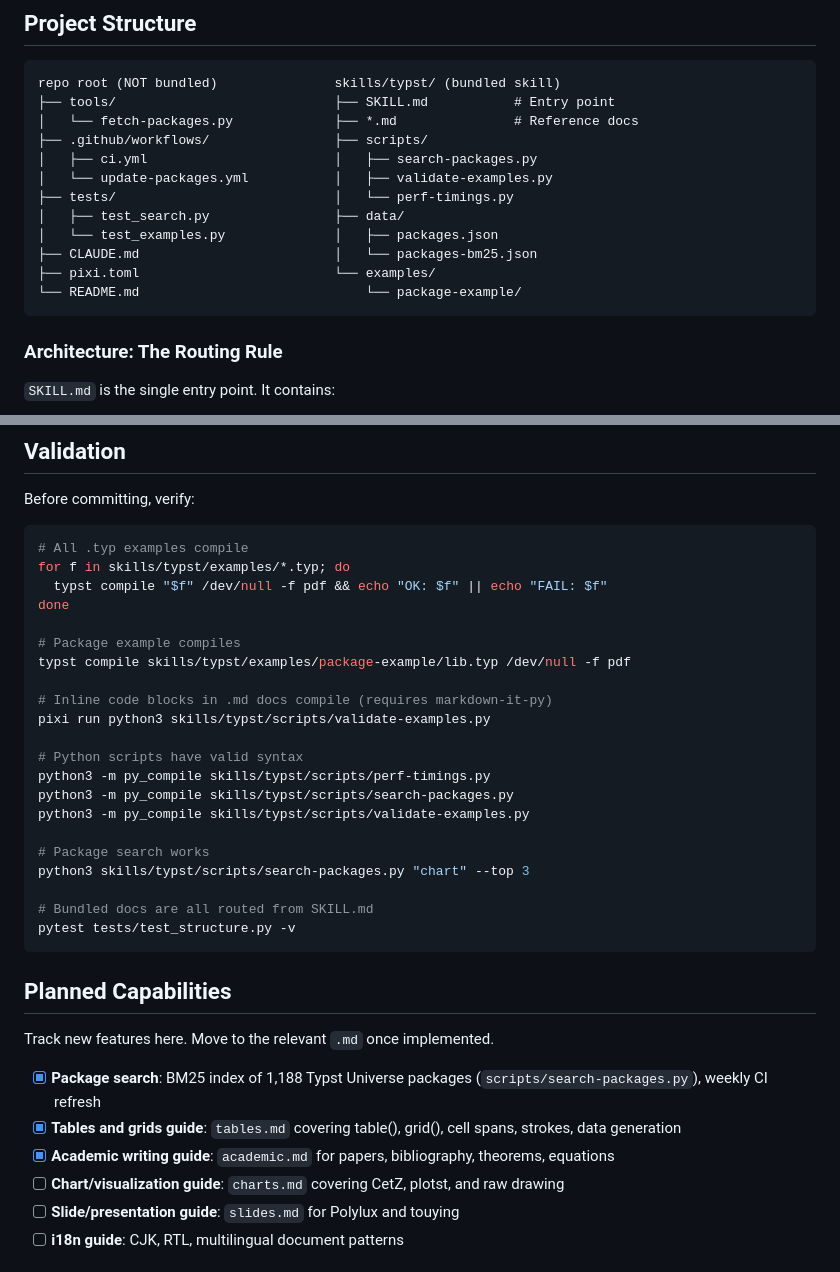
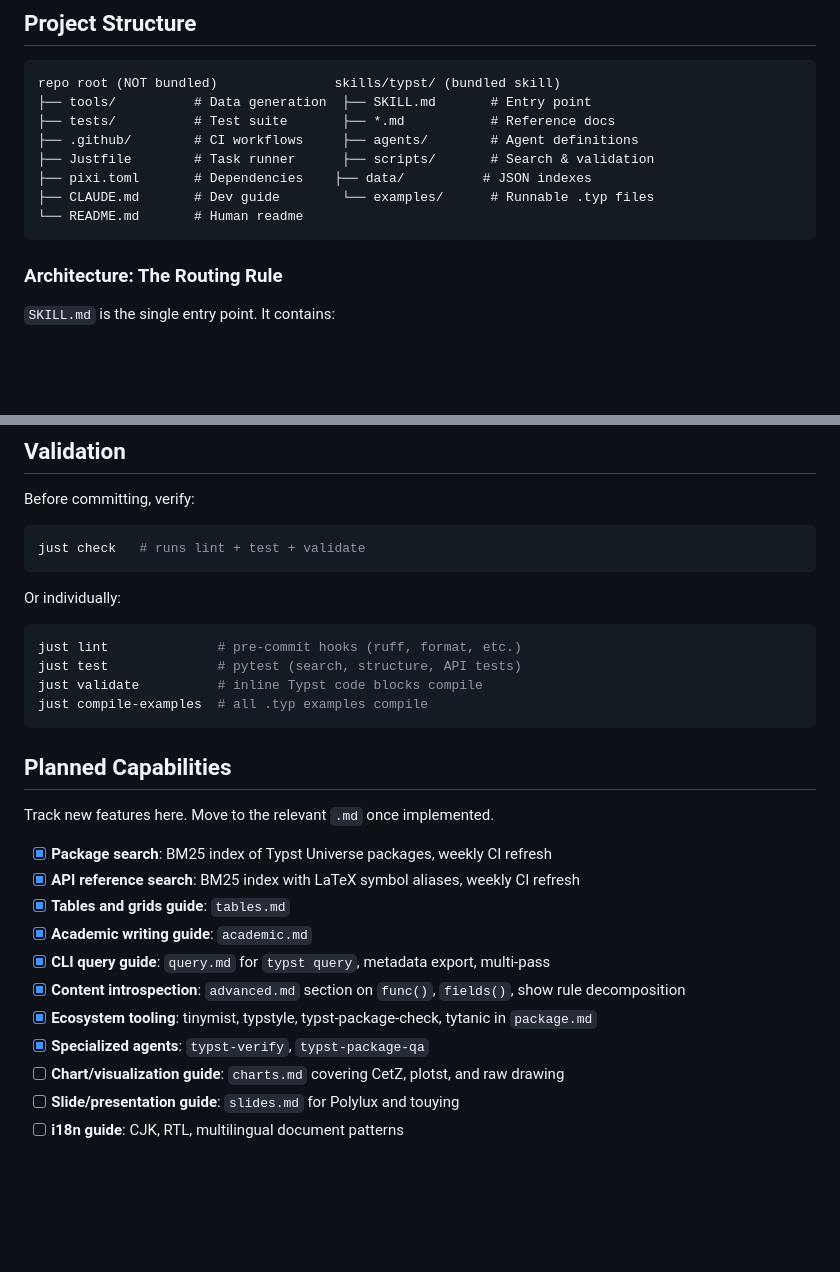
Before and after one commit to lucifer1004/claude-skill-typst, a Markdown page: CLAUDE.md, 2 parts joined by grey strips. Drawn GitHub-style; blank space fills up the shorter version.

Commit message:
chore: update CLAUDE.md, fix stale references, deduplicate plain-text
- CLAUDE.md: simplify project structure diagram, update validation
  to use just recipes, update planned capabilities
- SKILL.md: fix debug.md routing description
- query.md: replace duplicated plain-text helper with cross-reference
  to advanced.md

````diff
--- a/CLAUDE.md
+++ b/CLAUDE.md
@@ -9,17 +9,13 @@ Everything agent-facing lives under `skills/typst/`. The root `README.md` is for
 
 ```
 repo root (NOT bundled)               skills/typst/ (bundled skill)
-├── tools/                            ├── SKILL.md           # Entry point
-│   └── fetch-packages.py             ├── *.md               # Reference docs
-├── .github/workflows/                ├── scripts/
-│   ├── ci.yml                        │   ├── search-packages.py
-│   └── update-packages.yml           │   ├── validate-examples.py
-├── tests/                            │   └── perf-timings.py
-│   ├── test_search.py                ├── data/
-│   └── test_examples.py              │   ├── packages.json
-├── CLAUDE.md                         │   └── packages-bm25.json
-├── pixi.toml                         └── examples/
-└── README.md                             └── package-example/
+├── tools/          # Data generation  ├── SKILL.md       # Entry point
+├── tests/          # Test suite       ├── *.md           # Reference docs
+├── .github/        # CI workflows     ├── agents/        # Agent definitions
+├── Justfile        # Task runner      ├── scripts/       # Search & validation
+├── pixi.toml       # Dependencies    ├── data/          # JSON indexes
+├── CLAUDE.md       # Dev guide        └── examples/      # Runnable .typ files
+└── README.md       # Human readme
 ```
 
 ### Architecture: The Routing Rule
@@ -88,36 +84,30 @@ This is enforced by `tests/test_structure.py`.
 Before committing, verify:
 
 ```bash
-# All .typ examples compile
-for f in skills/typst/examples/*.typ; do
-  typst compile "$f" /dev/null -f pdf && echo "OK: $f" || echo "FAIL: $f"
-done
+just check   # runs lint + test + validate
+```
 
-# Package example compiles
-typst compile skills/typst/examples/package-example/lib.typ /dev/null -f pdf
+Or individually:
 
-# Inline code blocks in .md docs compile (requires markdown-it-py)
-pixi run python3 skills/typst/scripts/validate-examples.py
-
-# Python scripts have valid syntax
-python3 -m py_compile skills/typst/scripts/perf-timings.py
-python3 -m py_compile skills/typst/scripts/search-packages.py
-python3 -m py_compile skills/typst/scripts/validate-examples.py
-
-# Package search works
-python3 skills/typst/scripts/search-packages.py "chart" --top 3
-
-# Bundled docs are all routed from SKILL.md
-pytest tests/test_structure.py -v
+```bash
+just lint              # pre-commit hooks (ruff, format, etc.)
+just test              # pytest (search, structure, API tests)
+just validate          # inline Typst code blocks compile
+just compile-examples  # all .typ examples compile
 ```
 
 ## Planned Capabilities
 
 Track new features here. Move to the relevant `.md` once implemented.
 
-- [x] **Package search**: BM25 index of 1,188 Typst Universe packages (`scripts/search-packages.py`), weekly CI refresh
-- [x] **Tables and grids guide**: `tables.md` covering table(), grid(), cell spans, strokes, data generation
-- [x] **Academic writing guide**: `academic.md` for papers, bibliography, theorems, equations
+- [x] **Package search**: BM25 index of Typst Universe packages, weekly CI refresh
+- [x] **API reference search**: BM25 index with LaTeX symbol aliases, weekly CI refresh
+- [x] **Tables and grids guide**: `tables.md`
+- [x] **Academic writing guide**: `academic.md`
+- [x] **CLI query guide**: `query.md` for `typst query`, metadata export, multi-pass
+- [x] **Content introspection**: `advanced.md` section on `func()`, `fields()`, show rule decomposition
+- [x] **Ecosystem tooling**: tinymist, typstyle, typst-package-check, tytanic in `package.md`
+- [x] **Specialized agents**: `typst-verify`, `typst-package-qa`
 - [ ] **Chart/visualization guide**: `charts.md` covering CetZ, plotst, and raw drawing
 - [ ] **Slide/presentation guide**: `slides.md` for Polylux and touying
 - [ ] **i18n guide**: CJK, RTL, multilingual document patterns
````
Also changed, not shown: skills/typst/SKILL.md (+1 -1 lines), skills/typst/query.md (+2 -17 lines).
